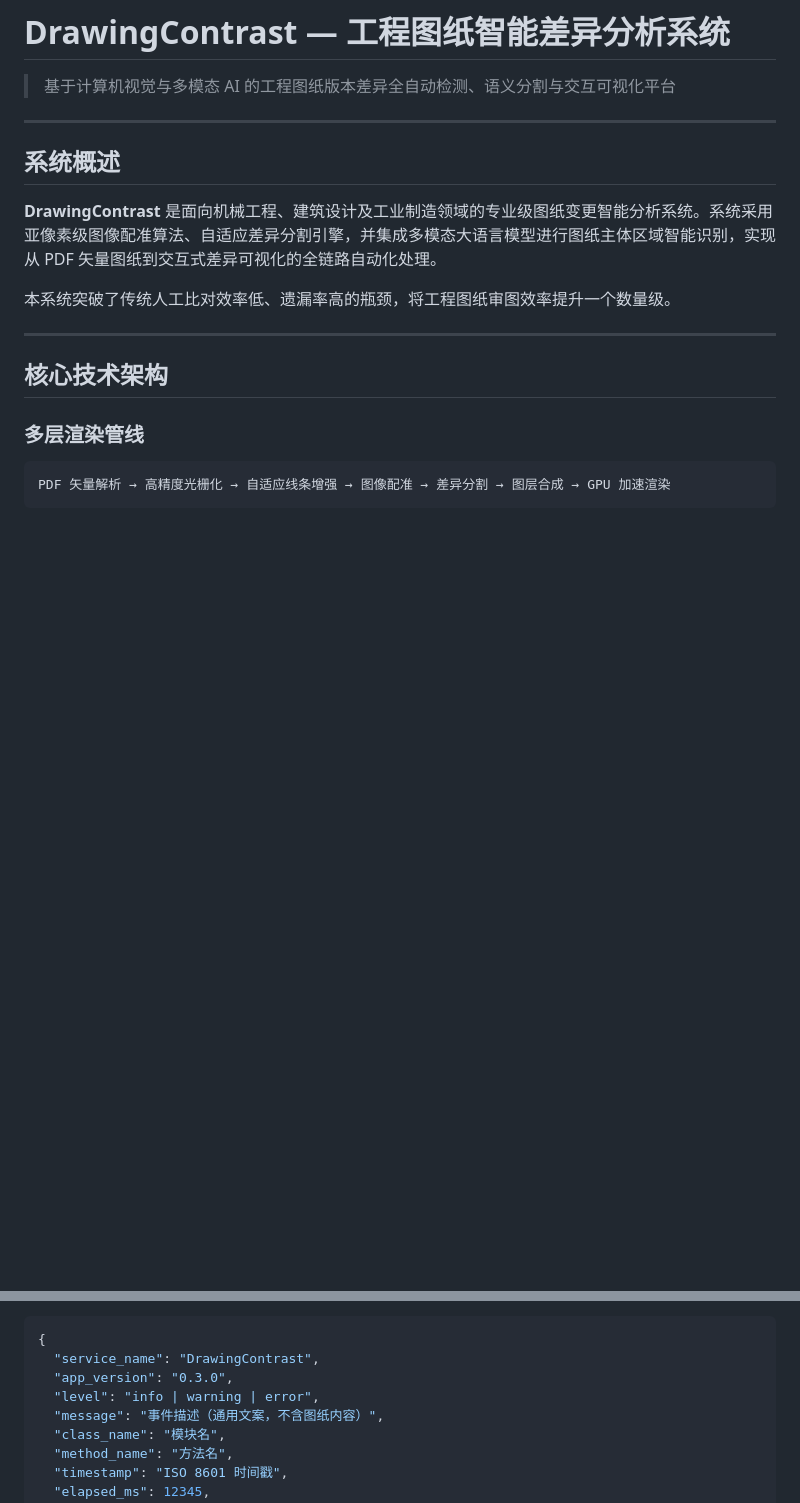
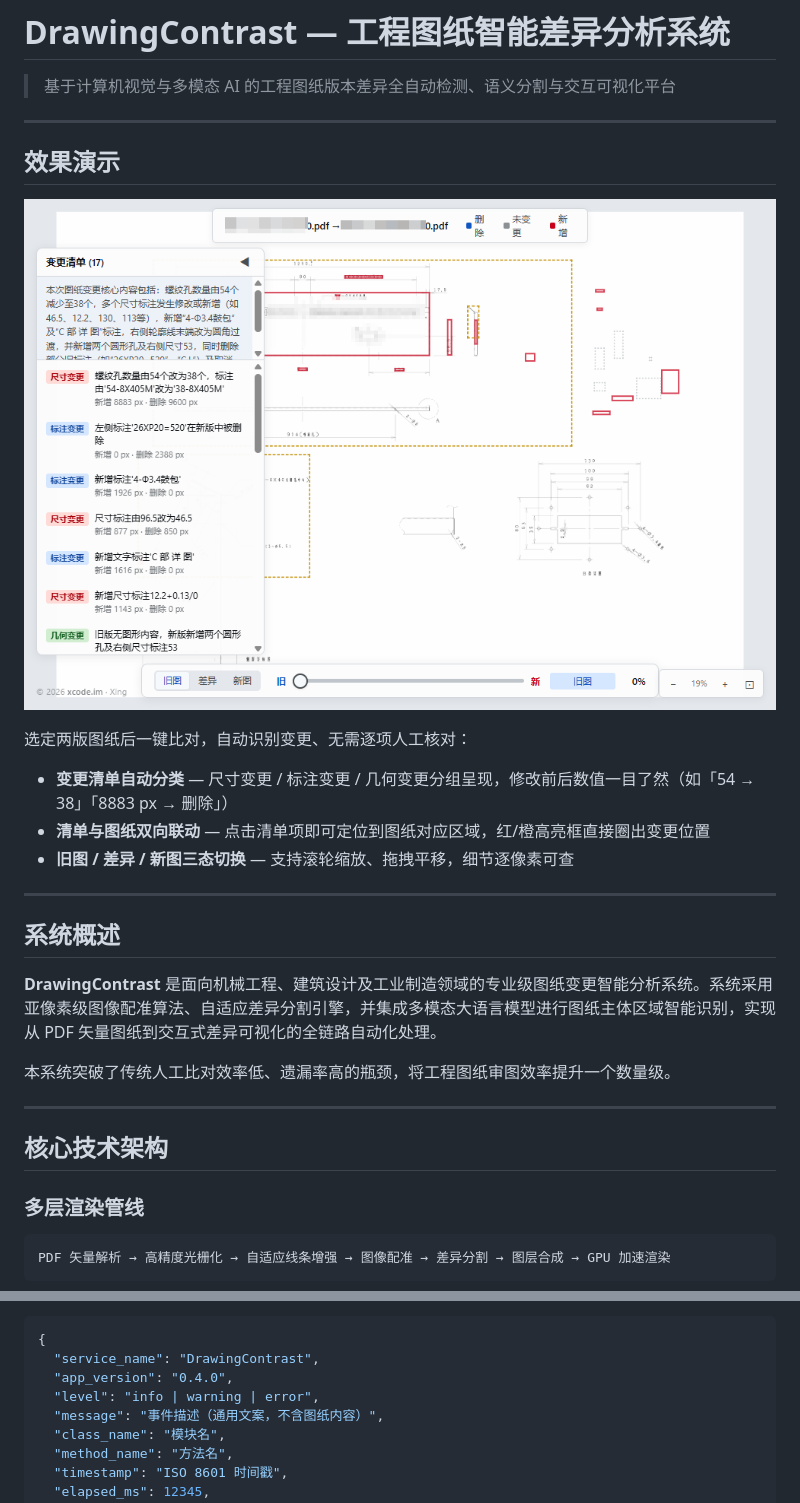
Before and after one commit to ayumilove/DrawingContrast, a Markdown page: README.md, 2 parts joined by grey strips. Drawn GitHub-style; pictures changed too: docs/screenshots/change_list.png (added); blank space fills up the shorter version.

Commit message:
release: v0.4.0 — README效果演示截图 + LogBot上报格式对齐初版(Loki兼容)

````diff
--- a/README.md
+++ b/README.md
@@ -1,6 +1,20 @@
 # DrawingContrast — 工程图纸智能差异分析系统
 
 > 基于计算机视觉与多模态 AI 的工程图纸版本差异全自动检测、语义分割与交互可视化平台
+
+---
+
+## 效果演示
+
+<p align="center">
+  <img src="docs/screenshots/change_list.png" alt="变更清单与图纸差异对比" width="100%">
+</p>
+
+选定两版图纸后一键比对，自动识别变更、无需逐项人工核对：
+
+- **变更清单自动分类** — 尺寸变更 / 标注变更 / 几何变更分组呈现，修改前后数值一目了然（如「54 → 38」「8883 px → 删除」）
+- **清单与图纸双向联动** — 点击清单项即可定位到图纸对应区域，红/橙高亮框直接圈出变更位置
+- **旧图 / 差异 / 新图三态切换** — 支持滚轮缩放、拖拽平移，细节逐像素可查
 
 ---
 
@@ -167,7 +181,7 @@ $env:SILICONFLOW_API_KEY = "sk-xxxxxxxx"
 ```json
 {
   "service_name": "DrawingContrast",
-  "app_version": "0.3.0",
+  "app_version": "0.4.0",
   "level": "info | warning | error",
   "message": "事件描述（通用文案，不含图纸内容）",
   "class_name": "模块名",
````
Also changed, not shown: 5 other files.
